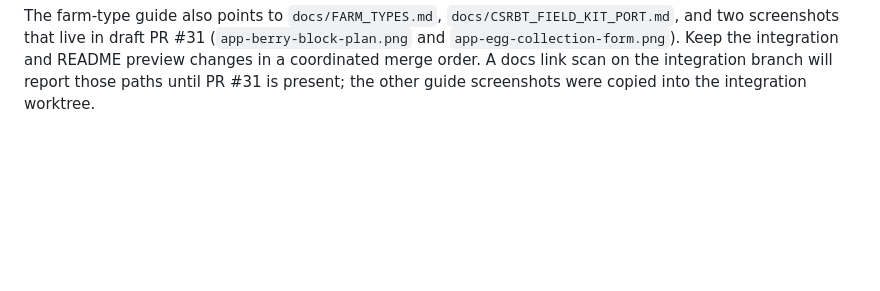
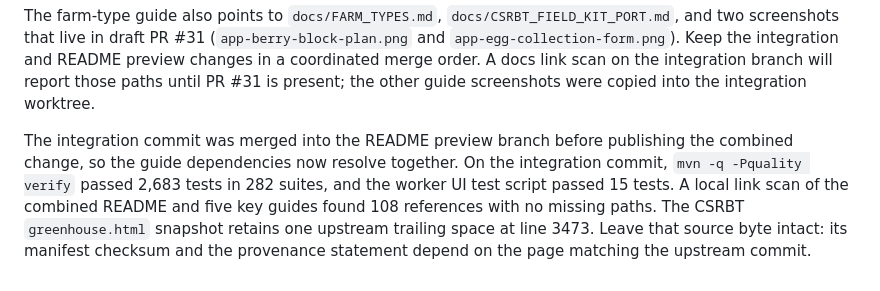
Before and after one commit to RicheyWorks/FlowersForever, a Markdown page: LESSONS_LEARNED.md, the part around the change. GitHub-like rendering; blank space fills up the shorter version.

Commit message:
Record farm preview integration checks

```diff
--- a/LESSONS_LEARNED.md
+++ b/LESSONS_LEARNED.md
@@ -73,3 +73,12 @@ The farm-type guide also points to `docs/FARM_TYPES.md`,
 integration and README preview changes in a coordinated merge order. A docs
 link scan on the integration branch will report those paths until PR #31 is
 present; the other guide screenshots were copied into the integration worktree.
+
+The integration commit was merged into the README preview branch before
+publishing the combined change, so the guide dependencies now resolve together.
+On the integration commit, `mvn -q -Pquality verify` passed 2,683 tests in 282
+suites, and the worker UI test script passed 15 tests. A local link scan of the
+combined README and five key guides found 108 references with no missing paths.
+The CSRBT `greenhouse.html` snapshot retains one upstream trailing space at
+line 3473. Leave that source byte intact: its manifest checksum and the
+provenance statement depend on the page matching the upstream commit.
```
